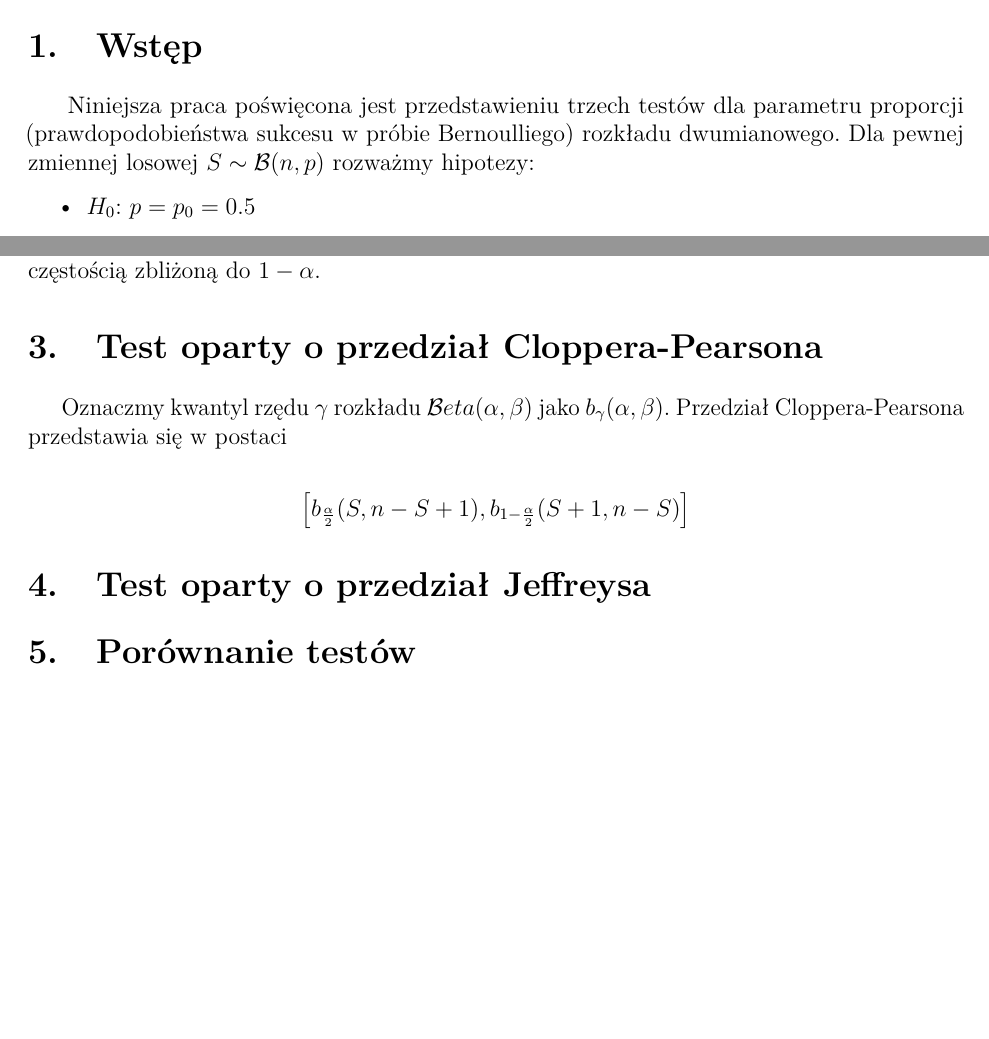
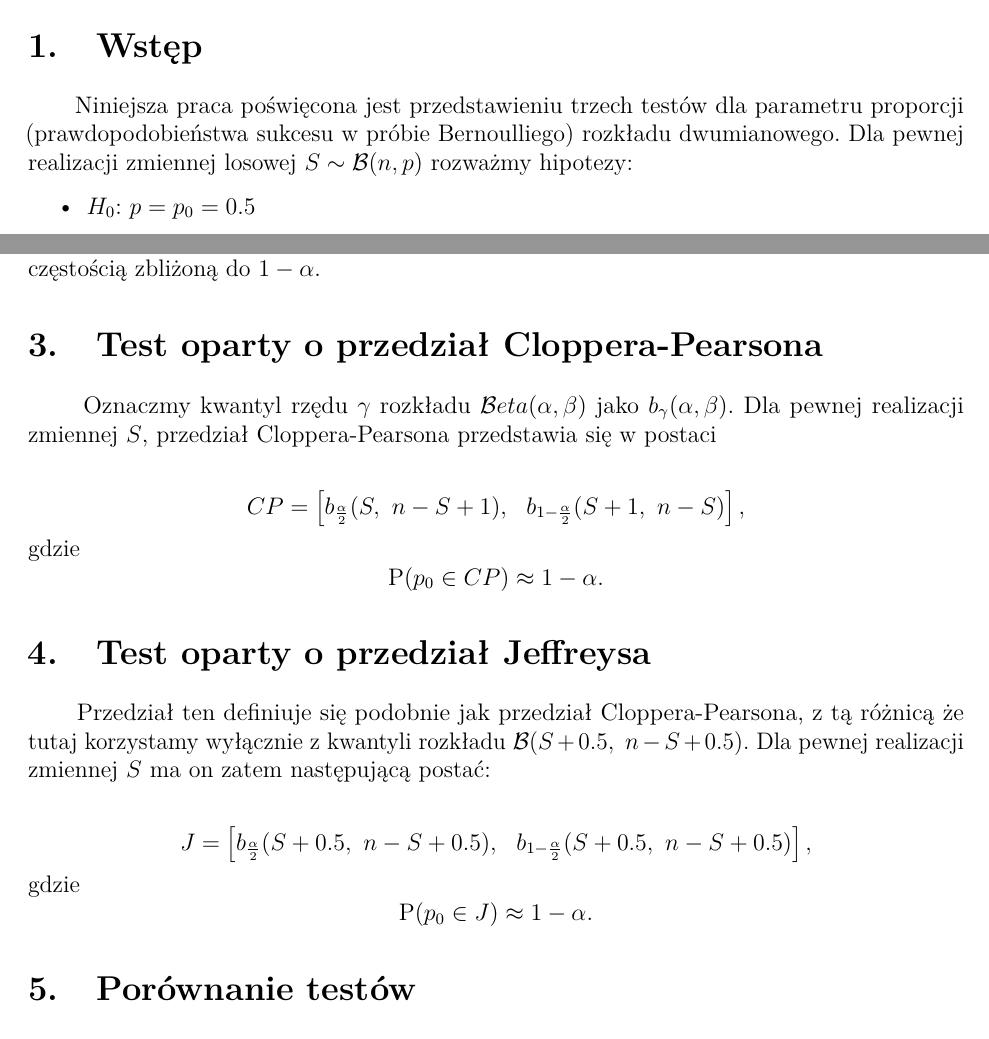
Before and after one commit to mweuro/Sprawozdanie_2_PS, an R Markdown document (Raport.Rmd): two parts of pages 1 and 2 of 2, joined at a grey line, cut so that both start at the same text, the shorter picture padded with empty space. Rendered offline with R 4.5, knitr and Pandoc, then LaTeX, with nearby package versions.

Commit message:
jeffreys

```diff
--- a/Raport.Rmd
+++ b/Raport.Rmd
@@ -29,7 +29,7 @@ library(knitr)
 
 \section{Wstęp}
 
-|      Niniejsza praca poświęcona jest przedstawieniu trzech testów dla parametru proporcji (prawdopodobieństwa sukcesu w próbie Bernoulliego) rozkładu dwumianowego. Dla pewnej zmiennej losowej $S \sim \mathcal{B}(n, p)$ rozważmy hipotezy:
+|       Niniejsza praca poświęcona jest przedstawieniu trzech testów dla parametru proporcji (prawdopodobieństwa sukcesu w próbie Bernoulliego) rozkładu dwumianowego. Dla pewnej realizacji zmiennej losowej $S \sim \mathcal{B}(n, p)$ rozważmy hipotezy:
 \begin{itemize}
 \item $H_0$: $p = p_0 = 0.5$
 \item $H_1$: $p \neq p_0 = 0.5$,
@@ -77,15 +77,27 @@ nazywamy przedziałem Wilsona. Widzimy zatem, że przedział ten będzie zmienia
 
 \section{Test oparty o przedział Cloppera-Pearsona}
 
-|       Oznaczmy kwantyl rzędu $\gamma$ rozkładu $\mathcal{B}eta(\alpha, \beta)$ jako $b_{\gamma}(\alpha, \beta)$. Przedział Cloppera-Pearsona przedstawia się w postaci
+|       Oznaczmy kwantyl rzędu $\gamma$ rozkładu $\mathcal{B}eta(\alpha, \beta)$ jako $b_{\gamma}(\alpha, \beta)$. Dla pewnej realizacji zmiennej $S$, przedział Cloppera-Pearsona przedstawia się w postaci
 $$
-\left[ b_{\frac{\alpha}{2}}(S, n - S + 1), b_{1 - \frac{\alpha}{2}}(S + 1, n - S) \right]
+CP = \left[ b_{\frac{\alpha}{2}}(S, \ n - S + 1), \ \ b_{1 - \frac{\alpha}{2}}(S + 1, \ n - S) \right],
+$$
+gdzie
+$$
+\mathrm{P}(p_0 \in CP) \approx 1 - \alpha.
 $$
 
 
 
+\section{Test oparty o przedział Jeffreysa}
+|       Przedział ten definiuje się podobnie jak przedział Cloppera-Pearsona, z tą różnicą że tutaj korzystamy wyłącznie z kwantyli rozkładu $\mathcal{B}(S + 0.5, \ n - S + 0.5)$. Dla pewnej realizacji zmiennej $S$ ma on zatem następującą postać:
+$$
+J = \left[ b_{\frac{\alpha}{2}}(S + 0.5, \ n - S + 0.5), \ \ b_{1 - \frac{\alpha}{2}}(S + 0.5, \ n - S + 0.5) \right],
+$$
+gdzie
+$$
+\mathrm{P}(p_0 \in J) \approx 1 - \alpha.
+$$
 
-\section{Test oparty o przedział Jeffreysa}
 
 \section{Porównanie testów}
 
```
